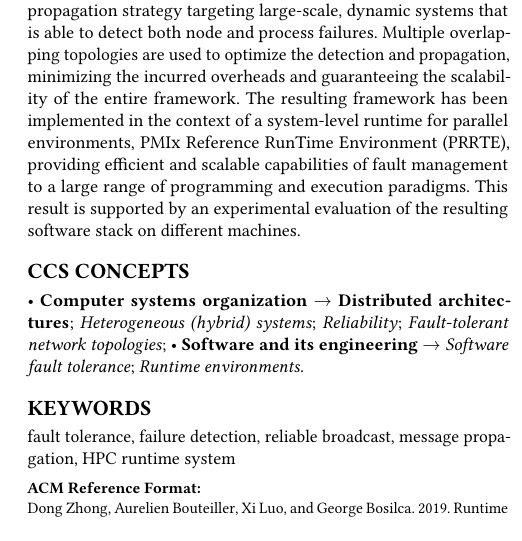
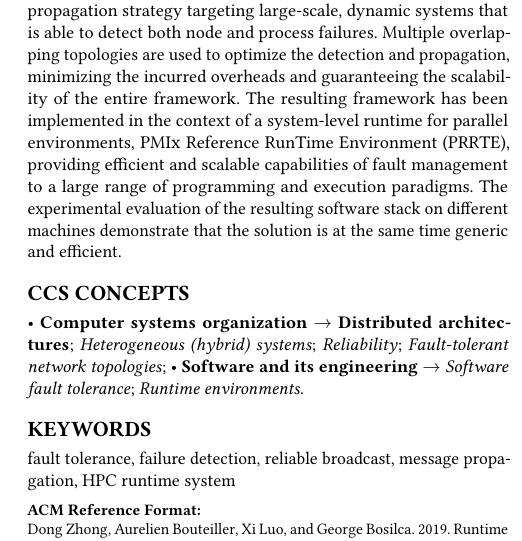
Before and after one commit to dong0321/paco_ft, a LaTeX paper (eurompi19-prrte-detector.tex): part of one column of page 1 of 11, cut so that both start at the same text. Compiled offline with pdfLaTeX.

Commit message:
small update abstract

```diff
--- a/eurompi19-prrte-detector.tex
+++ b/eurompi19-prrte-detector.tex
@@ -151,7 +151,8 @@ As the scale of high-performance computing (HPC) systems continues to grow, mean
 % A ring topology is maintained by allowing one node sending and receiving periodically heartbeat to/from another node to detect a node failure(observing another single node). For process failure each host node (is in charge of monitoring) monitors its children processes. The propagation use a reliable broadcast method over a binomial graph(an arbitrary communication topology) to distribute error message to applications, guarantees a logarithmic propagate time.
 The resulting framework has been implemented in the context of a system-level runtime for parallel environments, \pmix Reference RunTime Environment (\prrte), providing efficient and scalable capabilities of fault management to a large range of programming and execution paradigms.
 % the algorithms and strategies proposed have a larger scope of most distributed programming environment.
-This result is supported by an experimental evaluation of the resulting software stack on different machines.
+The experimental evaluation of the resulting software stack on different machines demonstrate that
+the solution is at the same time generic and efficient.
 \end{abstract}
 
 %
```
